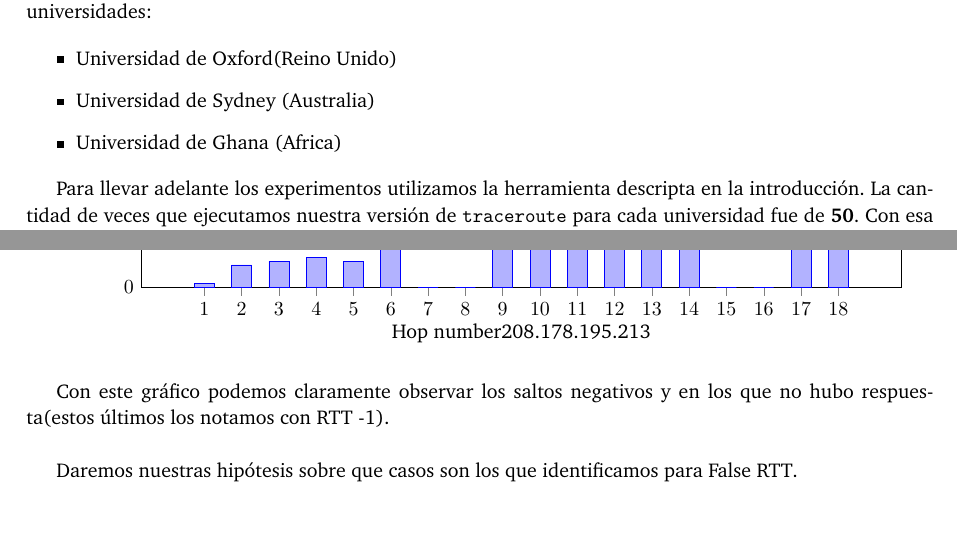
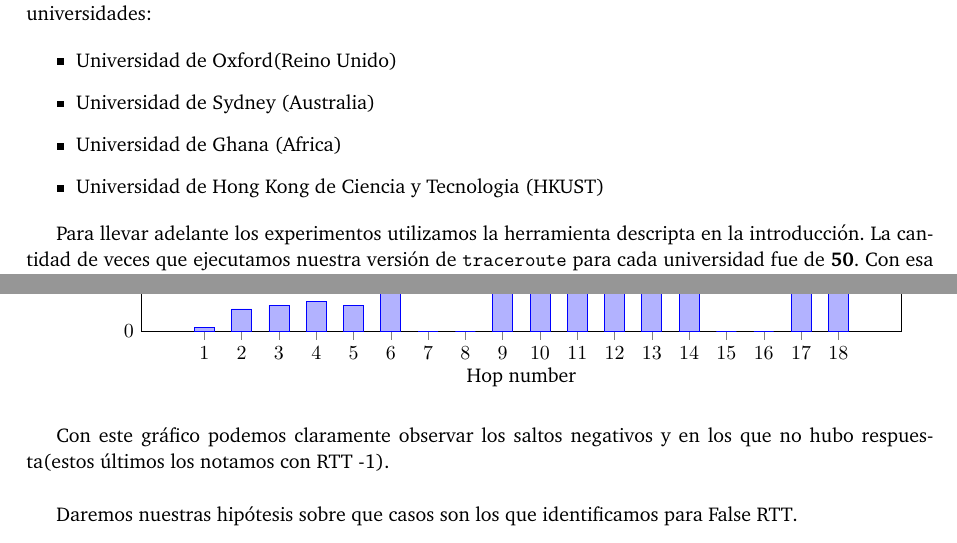
Before and after one commit to FlyingPumba/tp2-redes, a LaTeX document (latex/informe.tex, which reads latex/experimentos.tex): two parts of pages 5 and 6 of 14, joined at a grey line, cut so that both start at the same text. Compiled offline with pdfLaTeX; a LaTeX package or settings file that is missing is left out.

Commit message:
Detalles

```diff
--- a/latex/experimentos.tex
+++ b/latex/experimentos.tex
@@ -5,6 +5,7 @@ universidades:
 \item Universidad de Oxford(Reino Unido)
 \item Universidad de Sydney (Australia)
 \item Universidad de Ghana (Africa)
+\item Universidad de Hong Kong de Ciencia y Tecnologia (HKUST)
 \end{itemize}
 
 Para llevar adelante los experimentos utilizamos la herramienta descripta en la introducción. La cantidad de veces que ejecutamos nuestra versión de \texttt{traceroute} para cada universidad fue de \textbf{50}. Con esa cantidad lo que buscamos  es minimizar las oscilaciones en las rutas y tiempos fruto de balanceaos de carga de los routers.
@@ -55,7 +56,7 @@ Una vez mandados los paquetes y realizados los promedios, procederemos a grafica
                 width=15cm,
                 ymin = 0,
                 ylabel={RTT},
-                xlabel={Hop number}208.178.195.213
+                xlabel={Hop number}
             ]
             \addplot table[x=hop,y=rtt]{data/oxford.dat};
         \end{axis}
```
Also changed, not shown: latex/intro.tex (+1 -1 lines).
